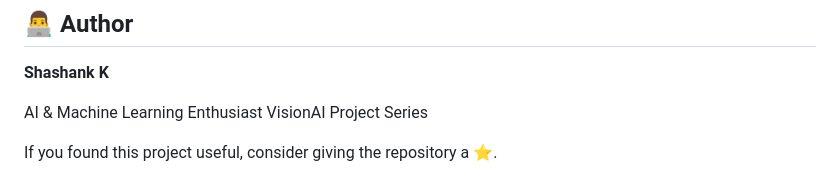
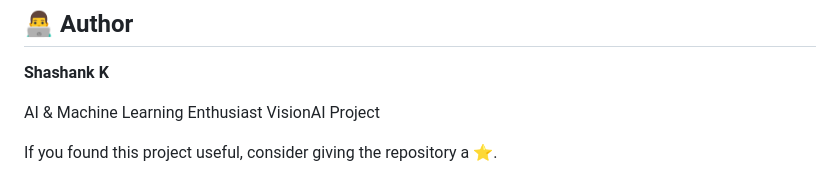
Before and after one commit to Shashank14105/MURA-Dataset-Classification-VisionAI, a Markdown page: README.md, the part around the change. GitHub-like rendering.

Commit message:
Update project name in README

```diff
--- a/README.md
+++ b/README.md
@@ -295,6 +295,6 @@ making it an excellent portfolio project for students and researchers interested
 **Shashank K**
 
 AI & Machine Learning Enthusiast
-VisionAI Project Series
+VisionAI Project
 
 If you found this project useful, consider giving the repository a ⭐.
```
